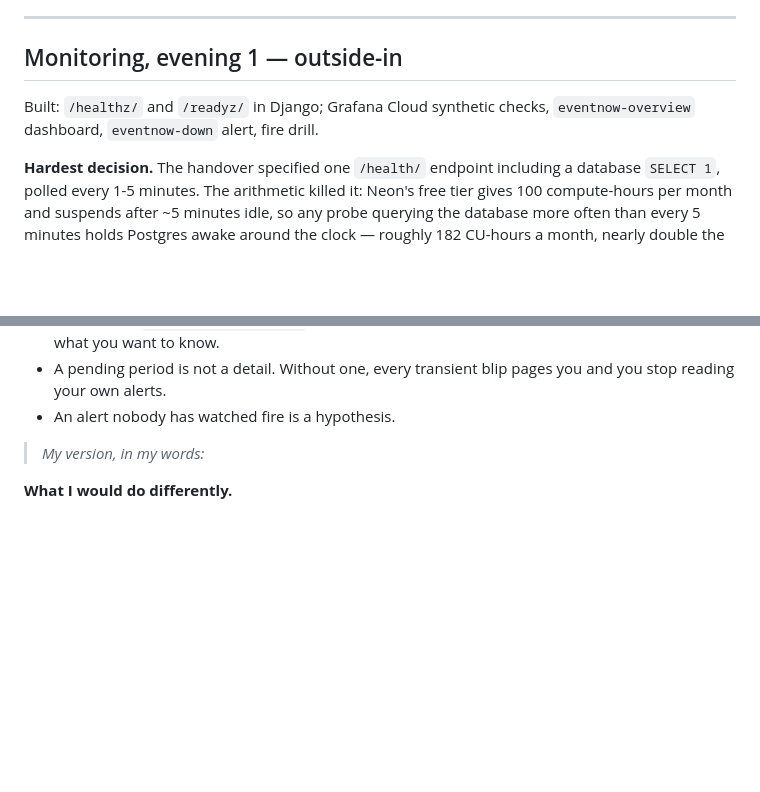
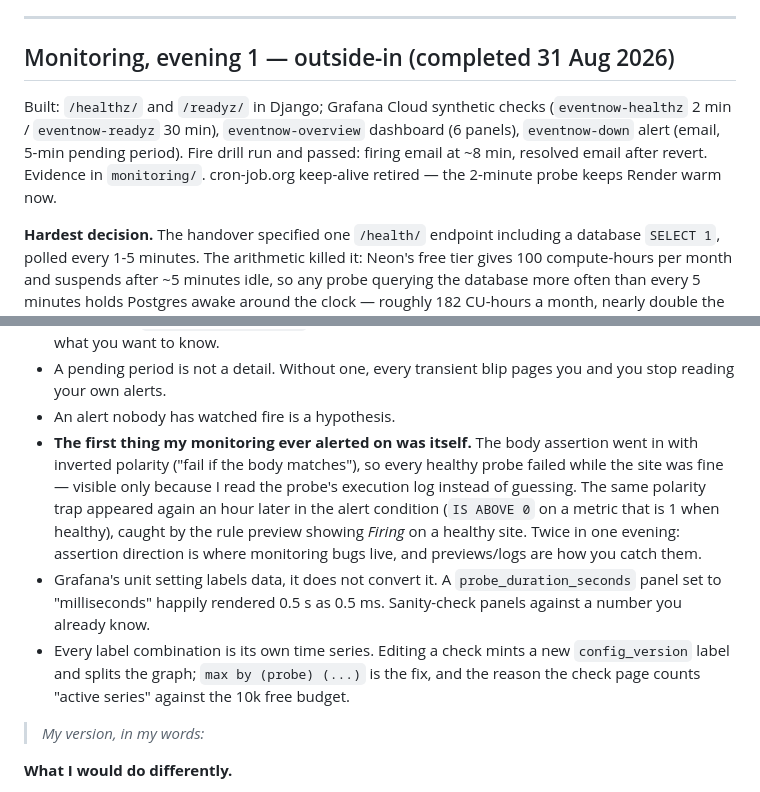
Before and after one commit to ben-lang-eng/eventnow, a Markdown page: NOTES.md, 2 parts joined by grey strips. Drawn GitHub-style; blank space fills up the shorter version.

```diff
--- a/NOTES.md
+++ b/NOTES.md
@@ -43,10 +43,14 @@ curl rather than a source-code read.
 
 ---
 
-## Monitoring, evening 1 — outside-in
+## Monitoring, evening 1 — outside-in (completed 31 Aug 2026)
 
-Built: `/healthz/` and `/readyz/` in Django; Grafana Cloud synthetic checks,
-`eventnow-overview` dashboard, `eventnow-down` alert, fire drill.
+Built: `/healthz/` and `/readyz/` in Django; Grafana Cloud synthetic checks
+(`eventnow-healthz` 2 min / `eventnow-readyz` 30 min), `eventnow-overview`
+dashboard (6 panels), `eventnow-down` alert (email, 5-min pending period).
+Fire drill run and passed: firing email at ~8 min, resolved email after
+revert. Evidence in `monitoring/`. cron-job.org keep-alive retired — the
+2-minute probe keeps Render warm now.
 
 **Hardest decision.**
 The handover specified one `/health/` endpoint including a database `SELECT 1`,
@@ -73,6 +77,21 @@ the right trade; for something with users it would not be.
 - A pending period is not a detail. Without one, every transient blip pages you
   and you stop reading your own alerts.
 - An alert nobody has watched fire is a hypothesis.
+- **The first thing my monitoring ever alerted on was itself.** The body
+  assertion went in with inverted polarity ("fail if the body matches"), so
+  every healthy probe failed while the site was fine — visible only because I
+  read the probe's execution log instead of guessing. The same polarity trap
+  appeared again an hour later in the alert condition (`IS ABOVE 0` on a
+  metric that is 1 when healthy), caught by the rule preview showing *Firing*
+  on a healthy site. Twice in one evening: assertion direction is where
+  monitoring bugs live, and previews/logs are how you catch them.
+- Grafana's unit setting labels data, it does not convert it. A
+  `probe_duration_seconds` panel set to "milliseconds" happily rendered
+  0.5 s as 0.5 ms. Sanity-check panels against a number you already know.
+- Every label combination is its own time series. Editing a check mints a new
+  `config_version` label and splits the graph; `max by (probe) (...)` is the
+  fix, and the reason the check page counts "active series" against the 10k
+  free budget.
 
 > _My version, in my words:_
 
```
Also changed, not shown: README.md (+1 -1 lines), monitoring/README.md (+30 -2 lines), monitoring/alert_firing.jpg (added), monitoring/alert_resolved.png (added), 1 other file.
